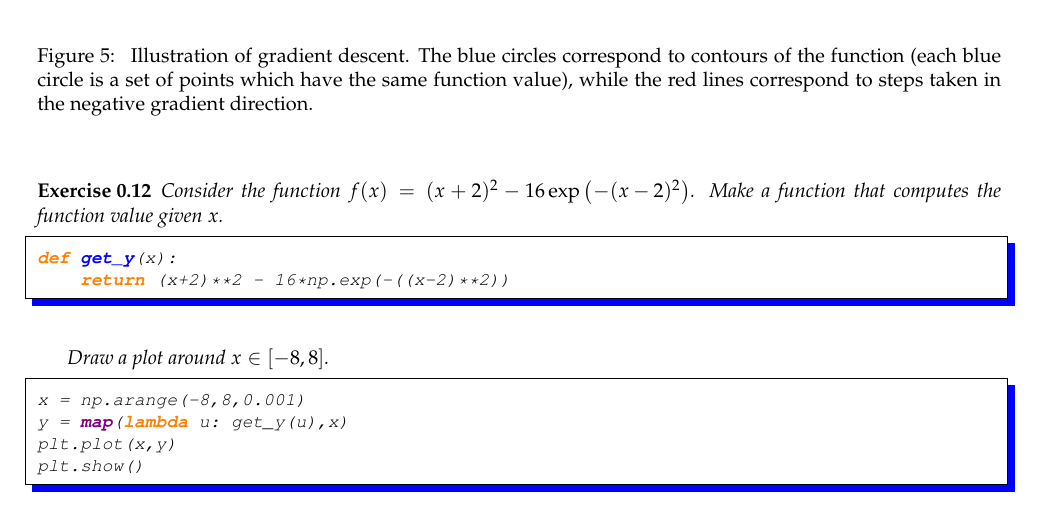
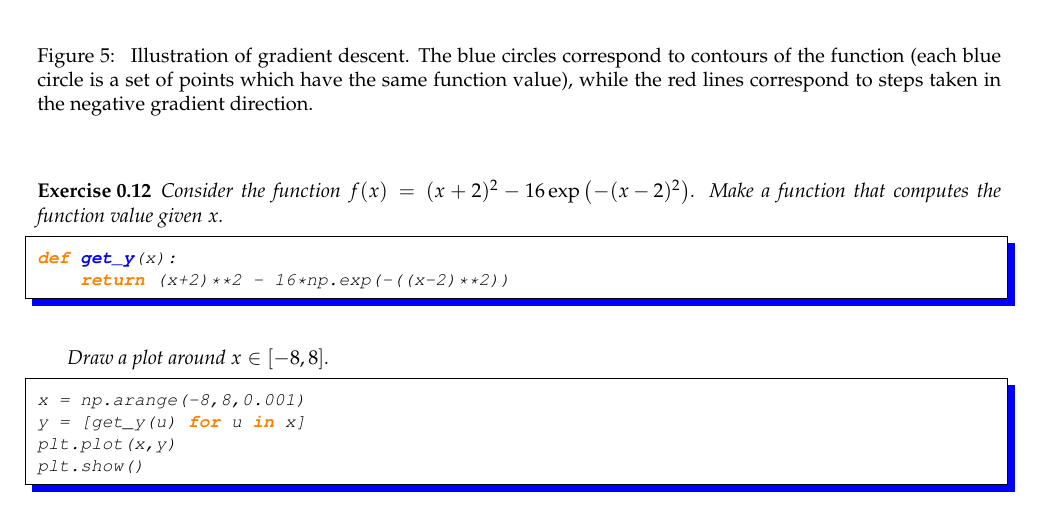
Before and after one commit to LxMLS/lxmls-guide, a LaTeX thesis (guide.tex, which reads pages/intro/no.tex): part of page 26 of 114, cut so that both start at the same text. Compiled offline with pdfLaTeX.

Commit message:
fixed python 3 bug (trying to plot a generator)
now using list comprehension

```diff
--- a/pages/intro/no.tex
+++ b/pages/intro/no.tex
@@ -184,7 +184,7 @@ Draw a plot around $x \in [-8,8]$.
 
 \begin{python}
 x = np.arange(-8,8,0.001)
-y = map(lambda u: get_y(u),x)
+y = [get_y(u) for u in x]
 plt.plot(x,y)
 plt.show()
 \end{python}
```
